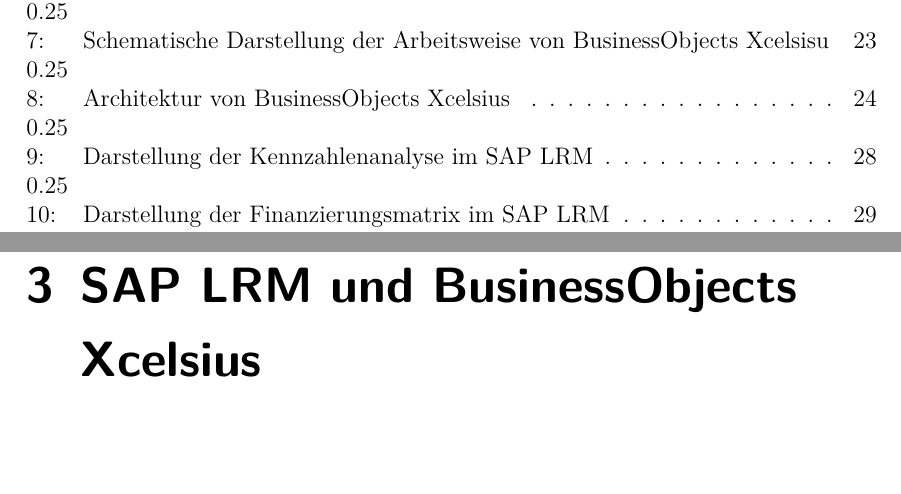
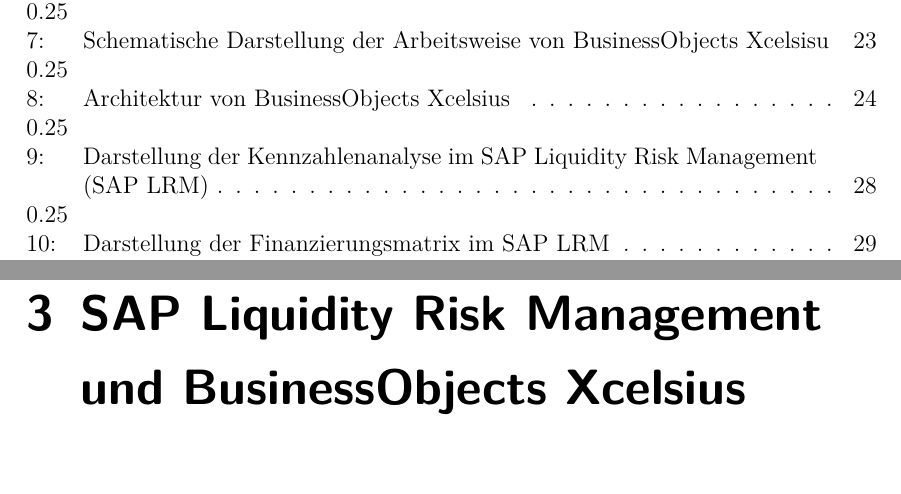
Before and after one commit to Fabian-K/Bachelorarbeit, a LaTeX document (bachelorarbeit.tex): two parts of pages 7 and 21 of 92, joined at a grey line, cut so that both start at the same text. Compiled offline with pdfLaTeX; an older LaTeX class or package is replaced by its successor.

Commit message:
autocommit

```diff
--- a/bachelorarbeit.tex
+++ b/bachelorarbeit.tex
@@ -248,7 +248,7 @@
 \section{Zusammenfassung}
 In diesem Kapitel wurde die Motivation für die gesonderte Behandlung des Liquiditätsrisikos insbesondere von Banken dargelegt. Außerdem wurde ein Überblick über die betriebswirtschaftliche Sicht der Liquidität und des Liquiditätsrisikos gegeben. Ausgehend davon ergibt sich die Motivation für die Erstellung von softwaregestützten Lösungen für das Liquiditätsrisikomanagement und schließlich auch die Motivation für die Entwicklung der Zwischenschicht.
 
-\chapter{\gls{saplrm} und BusinessObjects Xcelsius}
+\chapter{SAP Liquidity Risk Management und BusinessObjects Xcelsius}
 \section{Einleitung}
 Im Rahmen der Entwicklung einer Zwischenschicht für den Anschluss der Berechnungskomponente des \gls{saplrm} stehen zwei Anwendungen im Mittelpunkt. Dabei handelt es sich zum einen um das \gls{saplrm} selbst, zum anderen um \gls{xcelsius}, welches ein mögliche Anwendung für den beschriebenen Anschluss ist. Deswegen soll dieses Kapitel einen Überblick über beide Anwendungen bieten. Dabei werden jeweils die Funktionen und die Architektur der Anwendungen näher beschrieben. Im Bereich des \gls{saplrm} wird besonders auf die Berechnungskomponente näher eingegangen.
 
```
Also changed, not shown: bachelorarbeit.tex (2 more changed lines).
